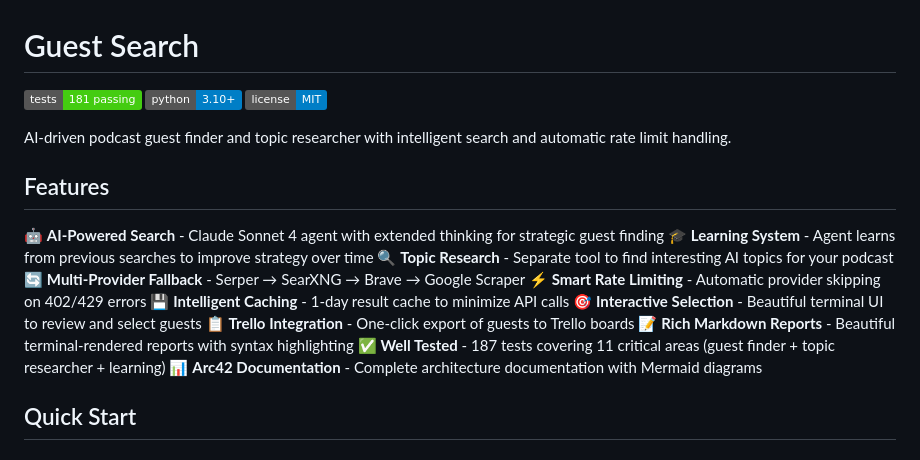
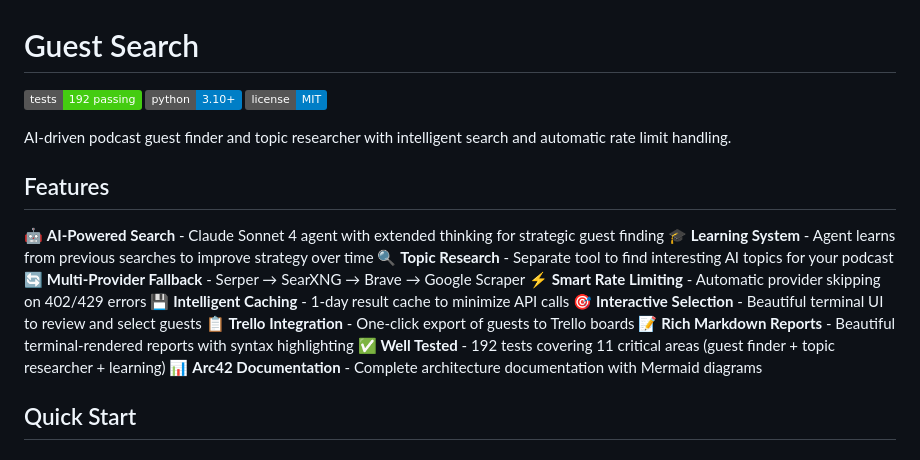
Before and after one commit to Joopsnijder/guest_search, a Markdown page: README.md, the part around the change. Rendered like a GitHub page; badges without logos.

Commit message:
docs: Update test count to 192

```diff
--- a/README.md
+++ b/README.md
@@ -1,6 +1,6 @@
 # Guest Search
 
-[![Tests](https://img.shields.io/badge/tests-181%20passing-brightgreen)](tests/)
+[![Tests](https://img.shields.io/badge/tests-192%20passing-brightgreen)](tests/)
 [![Python](https://img.shields.io/badge/python-3.10%2B-blue)](pyproject.toml)
 [![License](https://img.shields.io/badge/license-MIT-blue.svg)](LICENSE)
 
@@ -17,7 +17,7 @@ AI-driven podcast guest finder and topic researcher with intelligent search and
 🎯 **Interactive Selection** - Beautiful terminal UI to review and select guests
 📋 **Trello Integration** - One-click export of guests to Trello boards
 📝 **Rich Markdown Reports** - Beautiful terminal-rendered reports with syntax highlighting
-✅ **Well Tested** - 187 tests covering 11 critical areas (guest finder + topic researcher + learning)
+✅ **Well Tested** - 192 tests covering 11 critical areas (guest finder + topic researcher + learning)
 📊 **Arc42 Documentation** - Complete architecture documentation with Mermaid diagrams
 
 ## Quick Start
```
